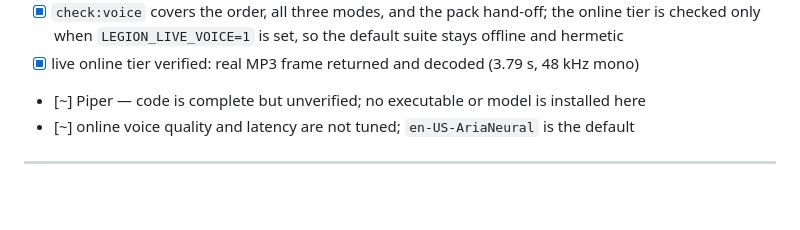
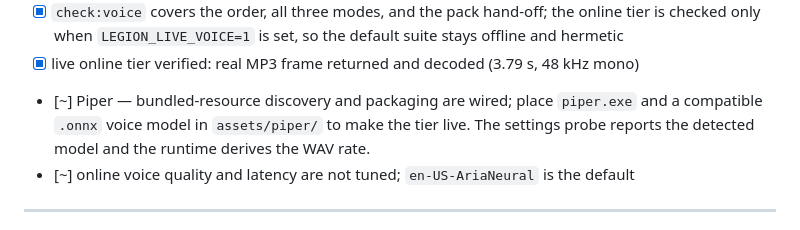
Before and after one commit to JustAsAllen/LEGION, a Markdown page: TODO.md, the part around one of its changes. Rendered like a GitHub page; blank space fills up the shorter version.

```diff
--- a/TODO.md
+++ b/TODO.md
@@ -154,7 +157,9 @@ Four tiers, tried in order, and the first one that can answer wins:
       the online tier is checked only when `LEGION_LIVE_VOICE=1` is set, so the
       default suite stays offline and hermetic
 - [x] live online tier verified: real MP3 frame returned and decoded (3.79 s, 48 kHz mono)
-- [~] Piper — code is complete but unverified; no executable or model is installed here
+- [~] Piper — bundled-resource discovery and packaging are wired; place `piper.exe`
+      and a compatible `.onnx` voice model in `assets/piper/` to make the tier live.
+      The settings probe reports the detected model and the runtime derives the WAV rate.
 - [~] online voice quality and latency are not tuned; `en-US-AriaNeural` is the default
 
 ---
```
Also changed, not shown: other parts of TODO.md (+11 -8 lines).
